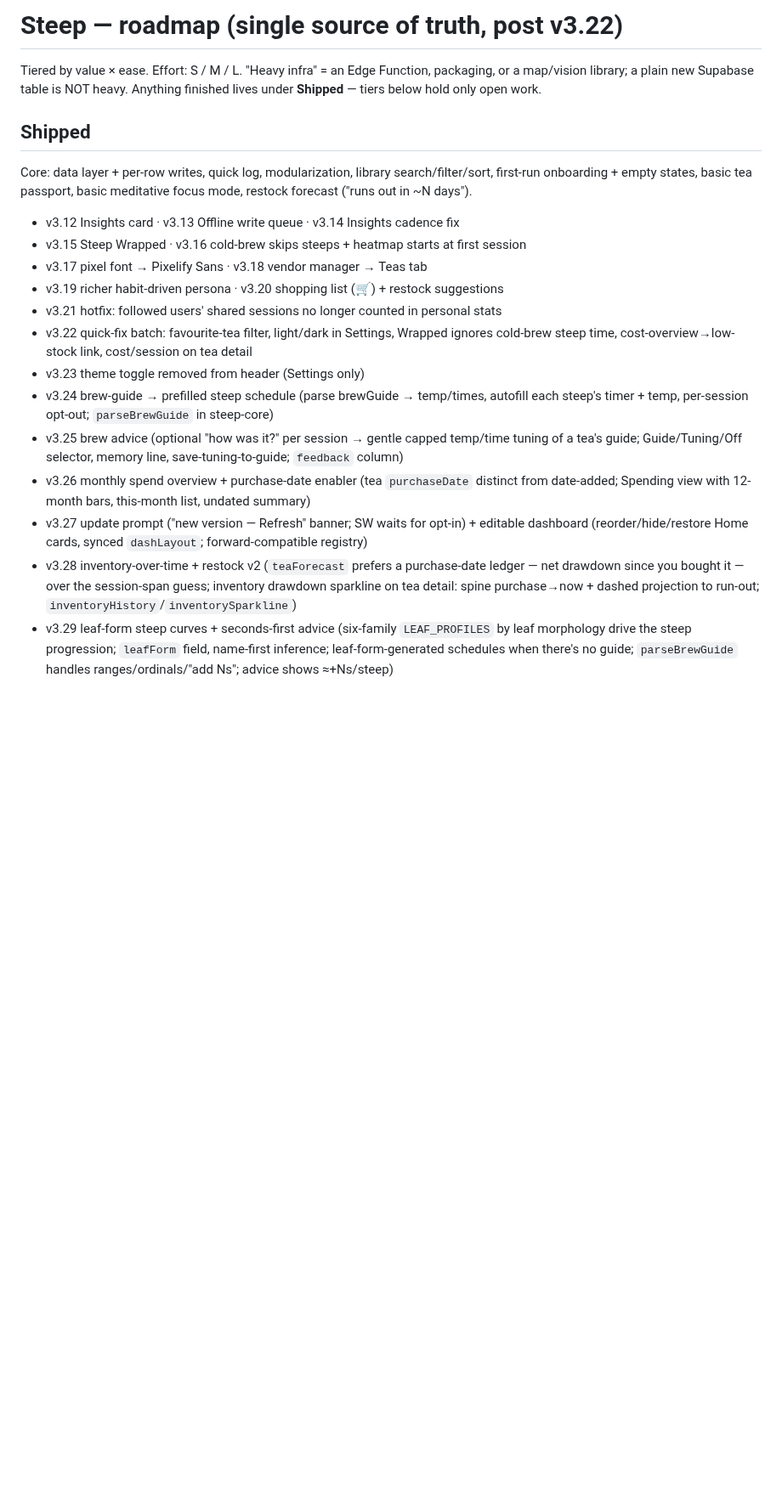
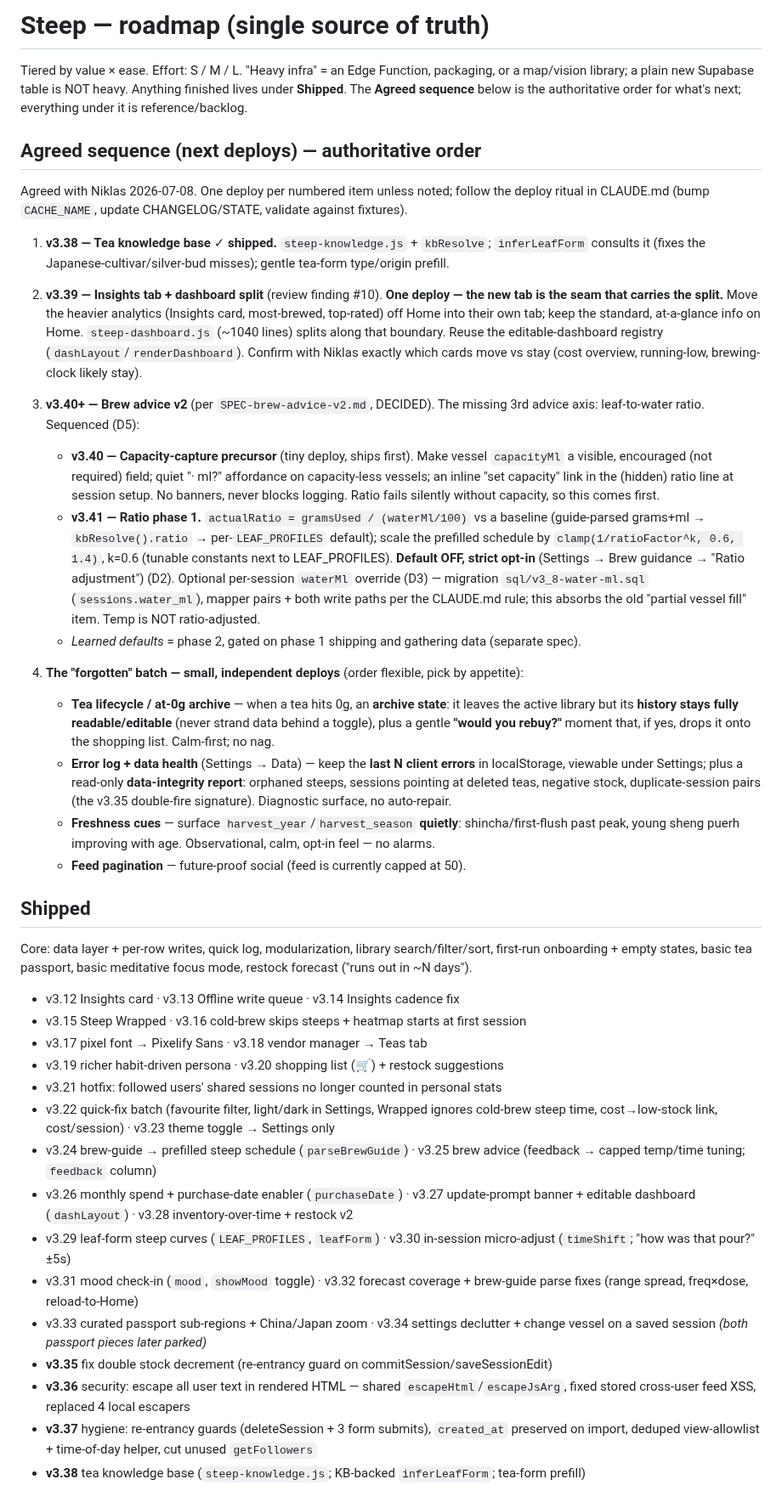
Before and after one commit to Tosinik/steep-tea-log, a Markdown page: ROADMAP-v3-next.md, the part around one of its changes. Shown at 85% size. GitHub-like rendering; blank space fills up the shorter version.

```diff
--- a/ROADMAP-v3-next.md
+++ b/ROADMAP-v3-next.md
@@ -1,8 +1,53 @@
-# Steep — roadmap (single source of truth, post v3.22)
+# Steep — roadmap (single source of truth)
 
 Tiered by value × ease. Effort: S / M / L. "Heavy infra" = an Edge Function,
 packaging, or a map/vision library; a plain new Supabase table is NOT heavy.
-Anything finished lives under **Shipped** — tiers below hold only open work.
+Anything finished lives under **Shipped**. The **Agreed sequence** below is the
+authoritative order for what's next; everything under it is reference/backlog.
+
+## Agreed sequence (next deploys) — authoritative order
+Agreed with Niklas 2026-07-08. One deploy per numbered item unless noted; follow the
+deploy ritual in CLAUDE.md (bump `CACHE_NAME`, update CHANGELOG/STATE, validate against
+fixtures).
+
+1. **v3.38 — Tea knowledge base** ✓ **shipped.** `steep-knowledge.js` + `kbResolve`;
+   `inferLeafForm` consults it (fixes the Japanese-cultivar/silver-bud misses); gentle
+   tea-form type/origin prefill.
+
+2. **v3.39 — Insights tab + dashboard split** (review finding #10). **One deploy — the new
+   tab is the seam that carries the split.** Move the heavier analytics (Insights card,
+   most-brewed, top-rated) off Home into their own tab; keep the standard, at-a-glance info
+   on Home. `steep-dashboard.js` (~1040 lines) splits along that boundary. Reuse the
+   editable-dashboard registry (`dashLayout`/`renderDashboard`). Confirm with Niklas exactly
+   which cards move vs stay (cost overview, running-low, brewing-clock likely stay).
+
+3. **v3.40+ — Brew advice v2** (per `SPEC-brew-advice-v2.md`, DECIDED). The missing 3rd advice
+   axis: leaf-to-water ratio. Sequenced (D5):
+   - **v3.40 — Capacity-capture precursor** (tiny deploy, ships first). Make vessel `capacityMl`
+     a visible, encouraged (not required) field; quiet "· ml?" affordance on capacity-less
+     vessels; an inline "set capacity" link in the (hidden) ratio line at session setup. No
+     banners, never blocks logging. Ratio fails silently without capacity, so this comes first.
+   - **v3.41 — Ratio phase 1.** `actualRatio = gramsUsed / (waterMl/100)` vs a baseline
+     (guide-parsed grams+ml → `kbResolve().ratio` → per-`LEAF_PROFILES` default); scale the
+     prefilled schedule by `clamp(1/ratioFactor^k, 0.6, 1.4)`, k=0.6 (tunable constants next to
+     LEAF_PROFILES). **Default OFF, strict opt-in** (Settings → Brew guidance → "Ratio
+     adjustment") (D2). Optional per-session `waterMl` override (D3) — migration
+     `sql/v3_8-water-ml.sql` (`sessions.water_ml`), mapper pairs + both write paths per the
+     CLAUDE.md rule; this absorbs the old "partial vessel fill" item. Temp is NOT ratio-adjusted.
+   - *Learned defaults* = phase 2, gated on phase 1 shipping and gathering data (separate spec).
+
+4. **The "forgotten" batch — small, independent deploys** (order flexible, pick by appetite):
+   - **Tea lifecycle / at-0g archive** — when a tea hits 0g, an **archive state**: it leaves the
+     active library but its **history stays fully readable/editable** (never strand data behind a
+     toggle), plus a gentle **"would you rebuy?"** moment that, if yes, drops it onto the shopping
+     list. Calm-first; no nag.
+   - **Error log + data health** (Settings → Data) — keep the **last N client errors** in
+     localStorage, viewable under Settings; plus a read-only **data-integrity report**: orphaned
+     steeps, sessions pointing at deleted teas, negative stock, duplicate-session pairs (the v3.35
+     double-fire signature). Diagnostic surface, no auto-repair.
+   - **Freshness cues** — surface `harvest_year`/`harvest_season` **quietly**: shincha/first-flush
+     past peak, young sheng puerh improving with age. Observational, calm, opt-in feel — no alarms.
+   - **Feed pagination** — future-proof social (feed is currently capped at 50).
 
 ## Shipped
 Core: data layer + per-row writes, quick log, modularization, library search/filter/sort,
@@ -13,21 +58,22 @@ restock forecast ("runs out in ~N days").
 - v3.17 pixel font → Pixelify Sans · v3.18 vendor manager → Teas tab
 - v3.19 richer habit-driven persona · v3.20 shopping list (🛒) + restock suggestions
 - v3.21 hotfix: followed users' shared sessions no longer counted in personal stats
-- v3.22 quick-fix batch: favourite-tea filter, light/dark in Settings, Wrapped ignores
-  cold-brew steep time, cost-overview→low-stock link, cost/session on tea detail
-- v3.23 theme toggle removed from header (Settings only)
-- v3.24 brew-guide → prefilled steep schedule (parse brewGuide → temp/times, autofill each
-  steep's timer + temp, per-session opt-out; `parseBrewGuide` in steep-core)
-- v3.25 brew advice (optional "how was it?" per session → gentle capped temp/time tuning of a
-  tea's guide; Guide/Tuning/Off selector, memory line, save-tuning-to-guide; `feedback` column)
-- v3.26 monthly spend overview + purchase-date enabler (tea `purchaseDate` distinct from
-  date-added; Spending view with 12-month bars, this-month list, undated summary)
-- v3.27 update prompt ("new version — Refresh" banner; SW waits for opt-in) + editable dashboard
-  (reorder/hide/restore Home cards, synced `dashLayout`; forward-compatible registry)
-- v3.28 inventory-over-time + restock v2 (`teaForecast` prefers a purchase-date ledger — net
-  drawdown since you bought it — over the session-span guess; inventory drawdown sparkline on tea
-  detail: spine purchase→now + dashed projection to run-out; `inventoryHistory`/`inventorySparkline`)
-- v3.29 leaf-form steep curves + seconds-first advice (six-family `LEAF_PROFILES` by leaf morphology
-  drive the steep progression; `leafForm` field, name-first inference; leaf-form-generated schedules
-  when there's no guide; `parseBrewGuide` handles ranges/ordinals/"add Ns"; advice shows ≈+Ns/steep)
+- v3.22 quick-fix batch (favourite filter, light/dark in Settings, Wrapped ignores cold-brew
+  steep time, cost→low-stock link, cost/session) · v3.23 theme toggle → Settings only
+- v3.24 brew-guide → prefilled steep schedule (`parseBrewGuide`) · v3.25 brew advice (feedback
+  → capped temp/time tuning; `feedback` column)
+- v3.26 monthly spend + purchase-date enabler (`purchaseDate`) · v3.27 update-prompt banner +
+  editable dashboard (`dashLayout`) · v3.28 inventory-over-time + restock v2
+- v3.29 leaf-form steep curves (`LEAF_PROFILES`, `leafForm`) · v3.30 in-session micro-adjust
+  (`timeShift`; "how was that pour?" ±5s)
+- v3.31 mood check-in (`mood`, `showMood` toggle) · v3.32 forecast coverage + brew-guide parse
+  fixes (range spread, freq×dose, reload-to-Home)
+- v3.33 curated passport sub-regions + China/Japan zoom · v3.34 settings declutter + change
+  vessel on a saved session *(both passport pieces later parked)*
+- **v3.35** fix double stock decrement (re-entrancy guard on commitSession/saveSessionEdit)
+- **v3.36** security: escape all user text in rendered HTML — shared `escapeHtml`/`escapeJsArg`,
+  fixed stored cross-user feed XSS, replaced 4 local escapers
+- **v3.37** hygiene: re-entrancy guards (deleteSession + 3 form submits), `created_at` preserved
+  on import, deduped view-allowlist + time-of-day helper, cut unused `getFollowers`
+- **v3.38** tea knowledge base (`steep-knowledge.js`; KB-backed `inferLeafForm`; tea-form prefill)
 
```
Also changed, not shown: other parts of ROADMAP-v3-next.md (+52 -75 lines), SPEC-brew-advice-v2.md (added, +82 -0 lines).
